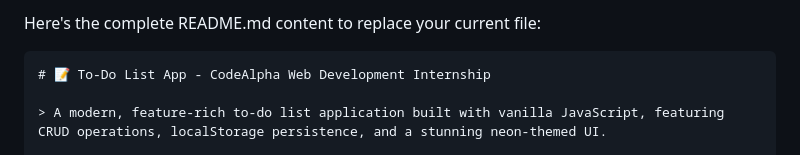
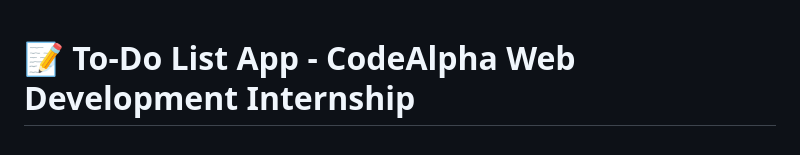
Before and after one commit to Swayam0604/CodeAlpha_ToDoList, a Markdown page: README.md, the part around the change. Rendered like a GitHub page.

````diff
--- a/README.md
+++ b/README.md
@@ -1,6 +1,3 @@
-Here's the complete README.md content to replace your current file:
-
-```markdown
 # 📝 To-Do List App - CodeAlpha Web Development Internship
 
 > A modern, feature-rich to-do list application built with vanilla JavaScript, featuring CRUD operations, localStorage persistence, and a stunning neon-themed UI.
````
